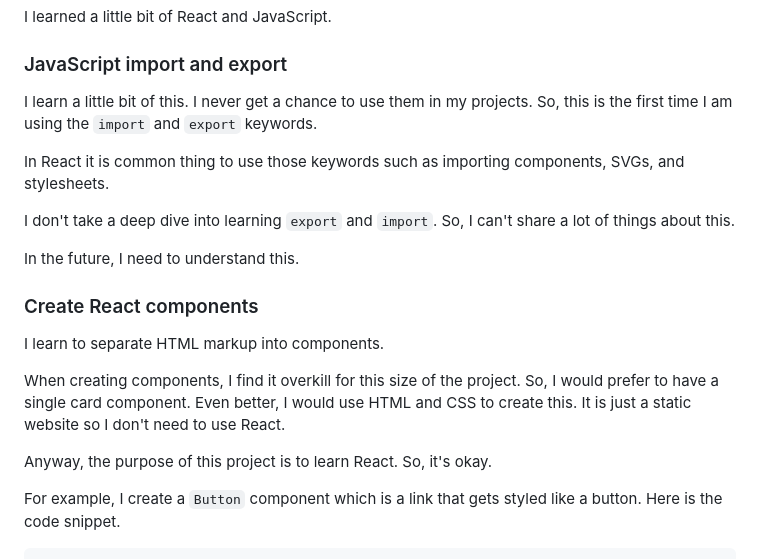
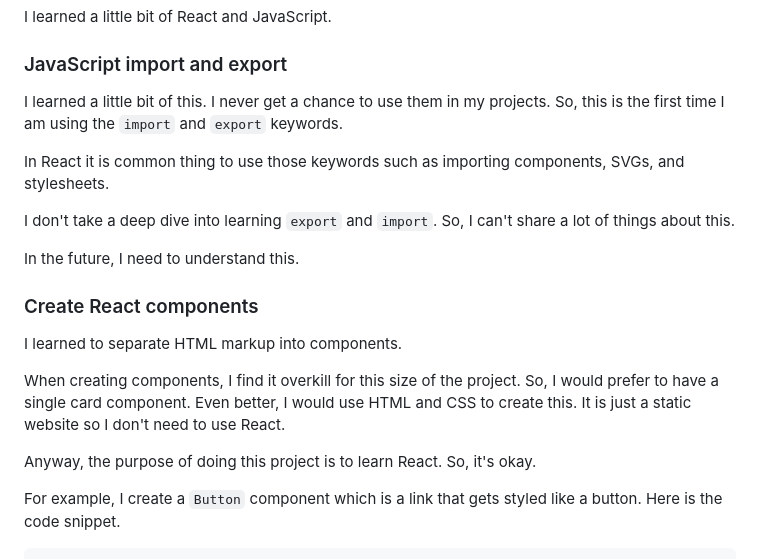
Before and after one commit to vanzasetia/react-card-business-component, a Markdown page: README.md, the part around the change. Drawn GitHub-style.

Commit message:
Improve README

```diff
--- a/README.md
+++ b/README.md
@@ -29,7 +29,7 @@ I learned a little bit of React and JavaScript.
 
 ### JavaScript import and export
 
-I learn a little bit of this. I never get a chance to use them in my projects. So, this is the first time I am using the `import` and `export` keywords.
+I learned a little bit of this. I never get a chance to use them in my projects. So, this is the first time I am using the `import` and `export` keywords.
 
 In React it is common thing to use those keywords such as importing components, SVGs, and stylesheets.
 
@@ -39,11 +39,11 @@ In the future, I need to understand this.
 
 ### Create React components
 
-I learn to separate HTML markup into components.
+I learned to separate HTML markup into components.
 
 When creating components, I find it overkill for this size of the project. So, I would prefer to have a single card component. Even better, I would use HTML and CSS to create this. It is just a static website so I don't need to use React.
 
-Anyway, the purpose of this project is to learn React. So, it's okay.
+Anyway, the purpose of doing this project is to learn React. So, it's okay.
 
 For example, I create a `Button` component which is a link that gets styled like a button. Here is the code snippet.
 
```
